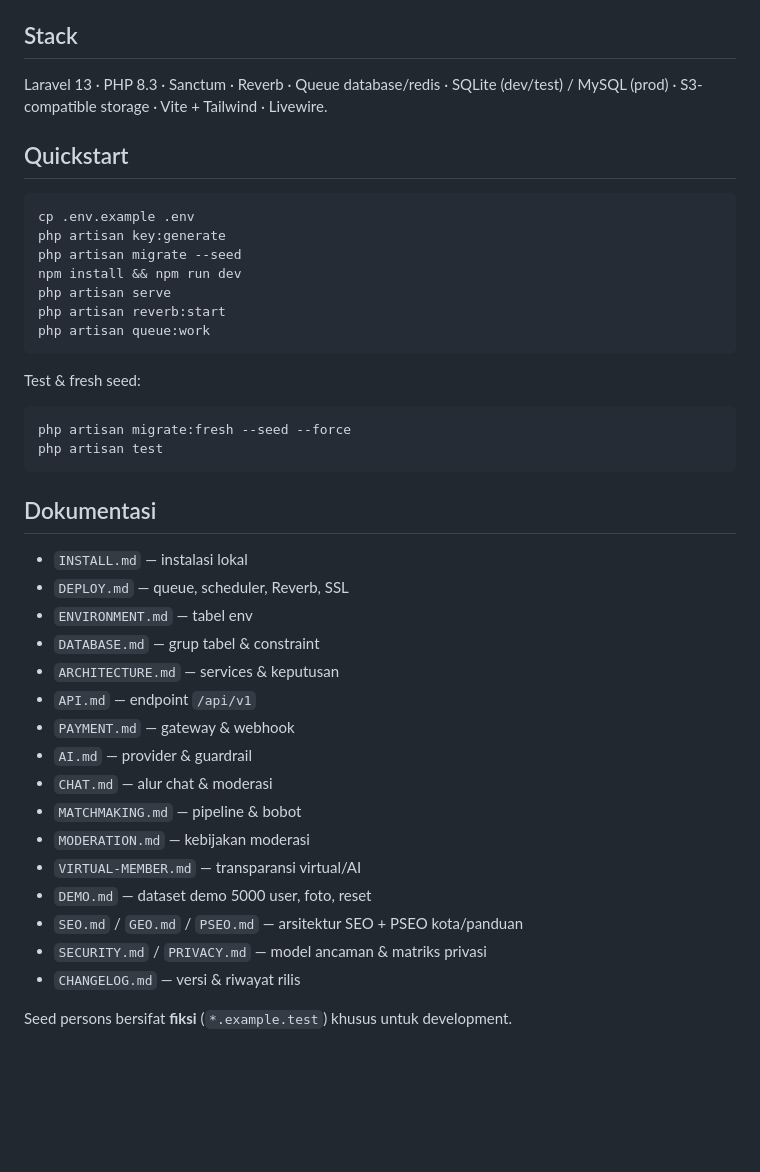
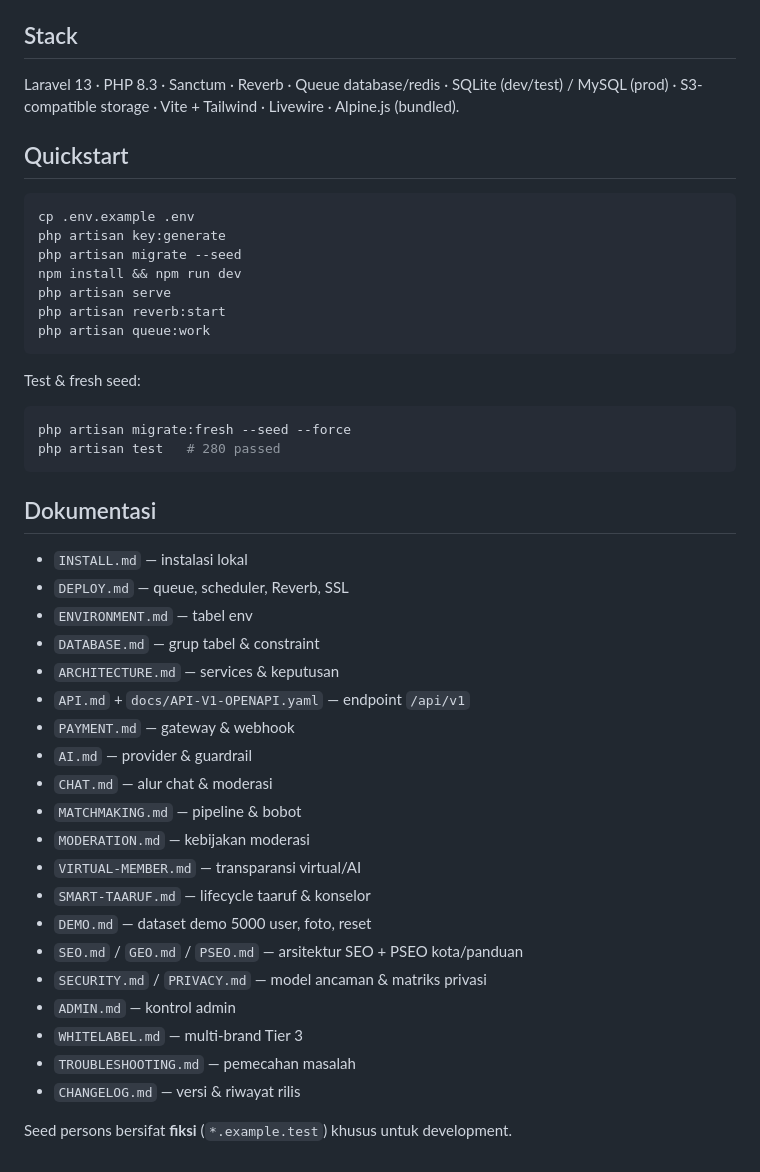
Before and after one commit to linducip2208/jodohku, a Markdown page: README.md, the part around one of its changes. Rendered like a GitHub page; blank space fills up the shorter version.

````diff
--- a/README.md
+++ b/README.md
@@ -28,7 +71,7 @@ Platform matchmaking + chat aman + verifikasi + virtual member transparan, diban
 
 ## Stack
 
-Laravel 13 · PHP 8.3 · Sanctum · Reverb · Queue database/redis · SQLite (dev/test) / MySQL (prod) · S3-compatible storage · Vite + Tailwind · Livewire.
+Laravel 13 · PHP 8.3 · Sanctum · Reverb · Queue database/redis · SQLite (dev/test) / MySQL (prod) · S3-compatible storage · Vite + Tailwind · Livewire · Alpine.js (bundled).
 
 ## Quickstart
 
@@ -46,7 +89,7 @@ Test & fresh seed:
 
 ```bash
 php artisan migrate:fresh --seed --force
-php artisan test
+php artisan test   # 280 passed
 ```
 
 ## Dokumentasi
@@ -56,16 +99,20 @@ php artisan test
 - `ENVIRONMENT.md` — tabel env
 - `DATABASE.md` — grup tabel & constraint
 - `ARCHITECTURE.md` — services & keputusan
-- `API.md` — endpoint `/api/v1`
+- `API.md` + `docs/API-V1-OPENAPI.yaml` — endpoint `/api/v1`
 - `PAYMENT.md` — gateway & webhook
 - `AI.md` — provider & guardrail
 - `CHAT.md` — alur chat & moderasi
 - `MATCHMAKING.md` — pipeline & bobot
 - `MODERATION.md` — kebijakan moderasi
 - `VIRTUAL-MEMBER.md` — transparansi virtual/AI
+- `SMART-TAARUF.md` — lifecycle taaruf & konselor
 - `DEMO.md` — dataset demo 5000 user, foto, reset
 - `SEO.md` / `GEO.md` / `PSEO.md` — arsitektur SEO + PSEO kota/panduan
 - `SECURITY.md` / `PRIVACY.md` — model ancaman & matriks privasi
+- `ADMIN.md` — kontrol admin
+- `WHITELABEL.md` — multi-brand Tier 3
+- `TROUBLESHOOTING.md` — pemecahan masalah
 - `CHANGELOG.md` — versi & riwayat rilis
 
 Seed persons bersifat **fiksi** (`*.example.test`) khusus untuk development.
````
Also changed, not shown: other parts of README.md (+63 -20 lines), README.ar.md (added, +122 -0 lines), README.en.md (added, +118 -0 lines).
